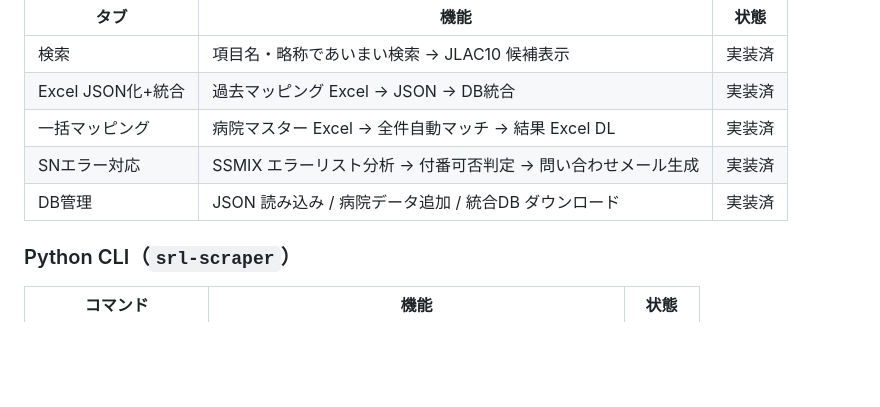
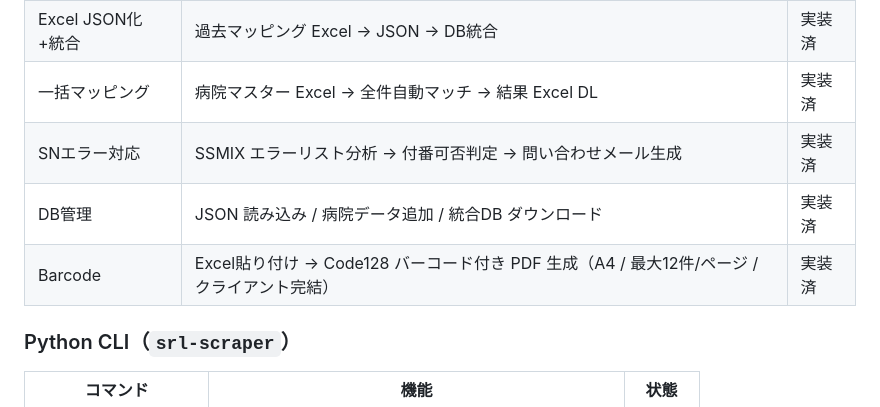
Before and after one commit to matdonaruno/jlac10-mapping, a Markdown page: README.md, the part around the change. GitHub-like rendering; blank space fills up the shorter version.

Commit message:
docs: Barcode タブを機能一覧に追記
Co-Authored-By: Claude Opus 4.7 (1M context) <noreply@anthropic.com>

```diff
--- a/README.md
+++ b/README.md
@@ -46,6 +46,7 @@ srl-scraper search
 | 一括マッピング | 病院マスター Excel → 全件自動マッチ → 結果 Excel DL | 実装済 |
 | SNエラー対応 | SSMIX エラーリスト分析 → 付番可否判定 → 問い合わせメール生成 | 実装済 |
 | DB管理 | JSON 読み込み / 病院データ追加 / 統合DB ダウンロード | 実装済 |
+| Barcode | Excel貼り付け → Code128 バーコード付き PDF 生成（A4 / 最大12件/ページ / クライアント完結） | 実装済 |
 
 ### Python CLI（`srl-scraper`）
 
```
Also changed, not shown: docs/SYSTEM_OVERVIEW.md (+1 -0 lines).
